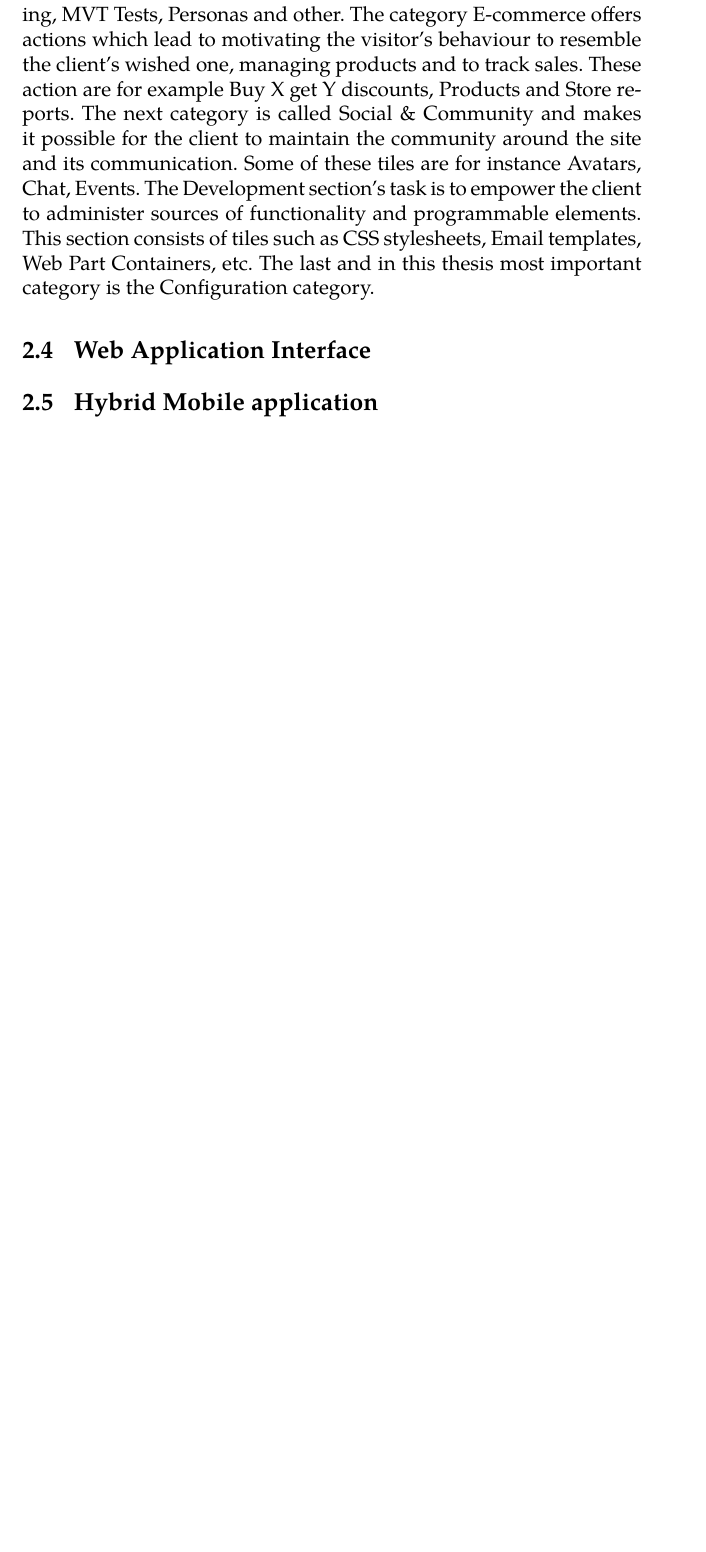
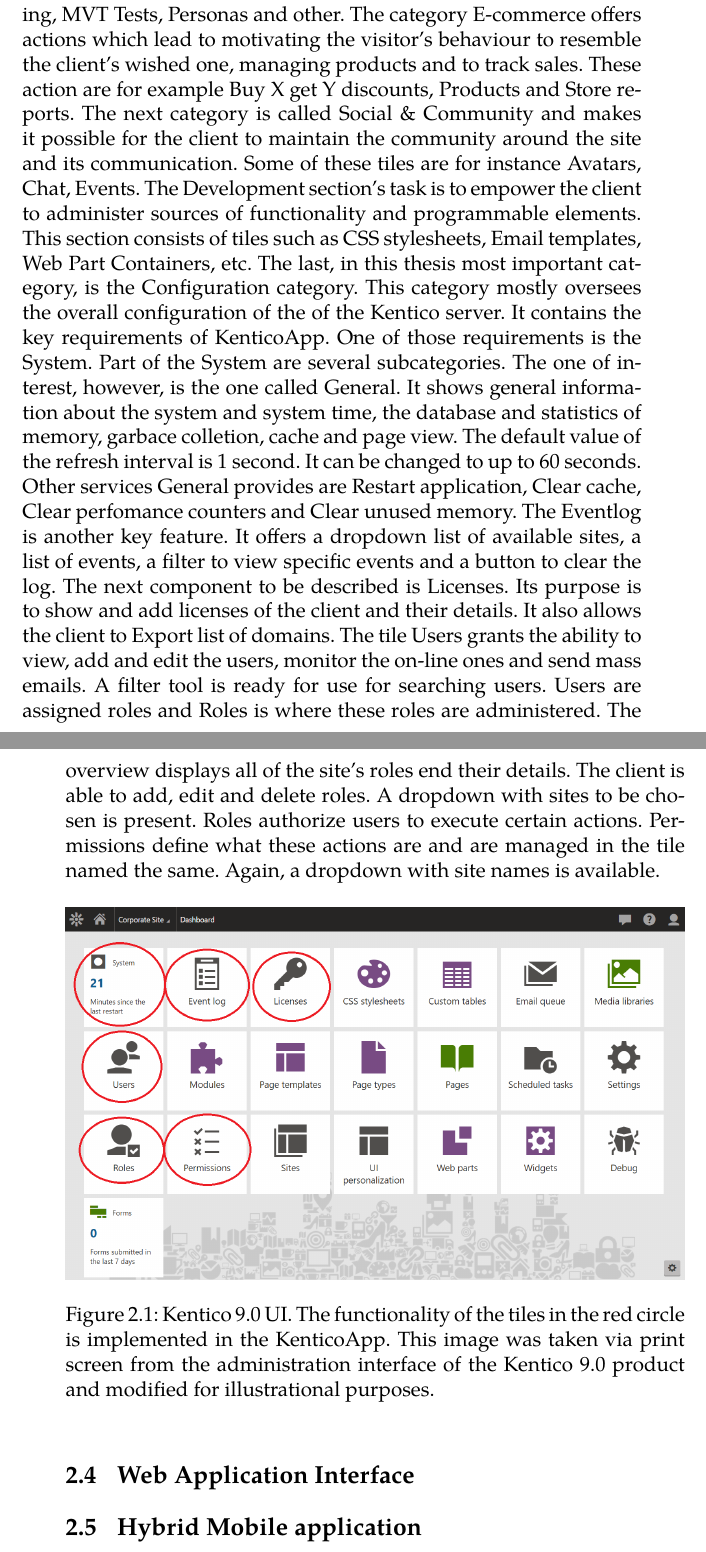
Before and after one commit to LindaHa/bachelor-s-thesis, a LaTeX thesis (pdflatex.tex, which reads chapters/analysis.tex): part of page 16 of 29 before the commit and two parts of pages 16 and 17 of 29 after it, the two joined at a grey line, cut so that both start at the same text, the shorter picture padded with empty space. The pictures show the PDF file pdflatex.pdf that the author committed with the source.

Commit message:
content added to analysis

```diff
--- a/chapters/analysis.tex
+++ b/chapters/analysis.tex
@@ -33,7 +33,14 @@
 This text references image \ref{ExampleImage1}
 
 \section{Kentico CMS} \label{analysisKenticoCMS}
-Kentico CMS is a content management system (CMS) which allows clients to create and manage their web-sites using a single user interface (UI) which is made of tiles, a layout and an edit button. Each tile has its own functionality. The client can rearrange them either by simply dragging them or by pressing the edit button. pressing the button leads to the tiles having an \textit{X} in the upper-right corner for removing the tile. If place on the dashboard is available, a free rectangle with a plus enables the client to add a new tile from the menu. The functionality in the menu is divided into six categories: Content Management, On-line Marketing, E-Commerce, Social \& Community, Development and Configuration. The Content Management sees to the contents of the client's site such as pages, tables, polls, etc. On-line Marketing enables the client to handle marketing elements. Visitor's behaviour and reactions are taken into consideration. Email marketing, MVT Tests, Personas and other. The category E-commerce offers actions which lead to motivating the visitor's behaviour to resemble the client's wished one, managing products and to track sales. These action are for example Buy X get Y discounts, Products and Store reports. The next category is called Social \& Community and makes it possible for the client to maintain the community around the site and its communication. Some of these tiles are for instance Avatars, Chat, Events. The Development section's task is to empower the client to administer sources of functionality and programmable elements. This section consists of tiles such as CSS stylesheets, Email templates, Web Part Containers, etc. The last, in this thesis most important category, is the Configuration category. This category mostly oversees the overall configuration of the of the Kentico server. It contains the key requirements of KenticoApp. One of those requirements is the Eventlog. It offers a dropdown list of available sites, a list of events, a filter to view specific ones and a button to clear the log. The
+Kentico CMS is a content management system (CMS) which allows clients to create and manage their web-sites using a single user interface (UI) which is made of tiles, a layout and an edit button. Each tile has its own functionality. The client can rearrange them either by simply dragging them or by pressing the edit button. pressing the button leads to the tiles having an \textit{X} in the upper-right corner for removing the tile. If place on the dashboard is available, a free rectangle with a plus enables the client to add a new tile from the menu. The functionality in the menu is divided into six categories: Content Management, On-line Marketing, E-Commerce, Social \& Community, Development and Configuration. The Content Management sees to the contents of the client's site such as pages, tables, polls, etc. On-line Marketing enables the client to handle marketing elements. Visitor's behaviour and reactions are taken into consideration. Email marketing, MVT Tests, Personas and other. The category E-commerce offers actions which lead to motivating the visitor's behaviour to resemble the client's wished one, managing products and to track sales. These action are for example Buy X get Y discounts, Products and Store reports. The next category is called Social \& Community and makes it possible for the client to maintain the community around the site and its communication. Some of these tiles are for instance Avatars, Chat, Events. The Development section's task is to empower the client to administer sources of functionality and programmable elements. This section consists of tiles such as CSS stylesheets, Email templates, Web Part Containers, etc. The last, in this thesis most important category, is the Configuration category. This category mostly oversees the overall configuration of the of the Kentico server. It contains the key requirements of KenticoApp.
+One of those requirements is the System. Part of the System are several subcategories. The one of interest, however, is the one called General. It shows general information about the system and system time, the database and statistics of memory, garbace colletion, cache and page view. The default value of the refresh interval is 1 second. It can be changed to up to 60 seconds. Other services General provides are Restart application, Clear cache, Clear perfomance counters and Clear unused memory.
+The Eventlog is another key feature. It offers a dropdown list of available sites, a list of events, a filter to view specific events and a button to clear the log.
+The next component to be described is Licenses. Its purpose is to show and add licenses of the client and their details. It also allows the client to Export list of domains.
+The tile Users grants the ability to view, add and edit the users, monitor the on-line ones and send mass emails. A filter tool is ready for use for searching users.
+Users are assigned roles and Roles is where these roles are administered. The overview displays all of the site's roles end their details. The client is able to add, edit and delete roles. A dropdown with sites to be chosen is present.
+Roles authorize users to execute certain actions. Permissions define what these actions are and are managed in the tile named the same. Again, a dropdown with site names is available.
+
 \begin{figure}[ht!]
   \centering
   \includegraphics[width=\textwidth]{Images/Kentico9.png}
```
Also changed, not shown: pdflatex.pdf.
